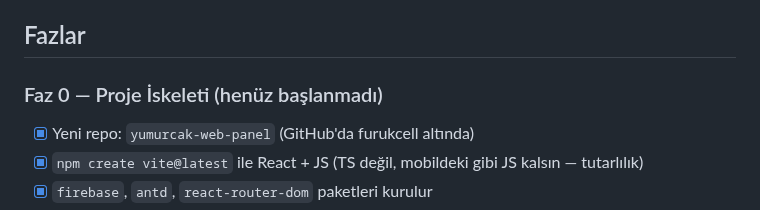
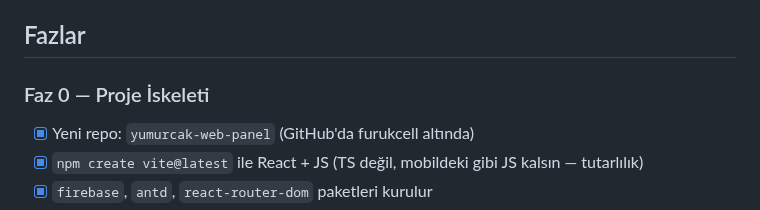
Before and after one commit to furukcell/Yumurcak-app, a Markdown page: docs/web-panel-plan.md, the part around the change. GitHub-like rendering.

```diff
--- a/docs/web-panel-plan.md
+++ b/docs/web-panel-plan.md
@@ -43,7 +43,7 @@ client-side, mobil app bundle'ında da açık duruyor, gizli değil).
 
 ## Fazlar
 
-### Faz 0 — Proje İskeleti (henüz başlanmadı)
+### Faz 0 — Proje İskeleti
 - [x] Yeni repo: `yumurcak-web-panel` (GitHub'da furukcell altında)
 - [x] `npm create vite@latest` ile React + JS (TS değil, mobildeki gibi JS kalsın — tutarlılık)
 - [x] `firebase`, `antd`, `react-router-dom` paketleri kurulur
```
